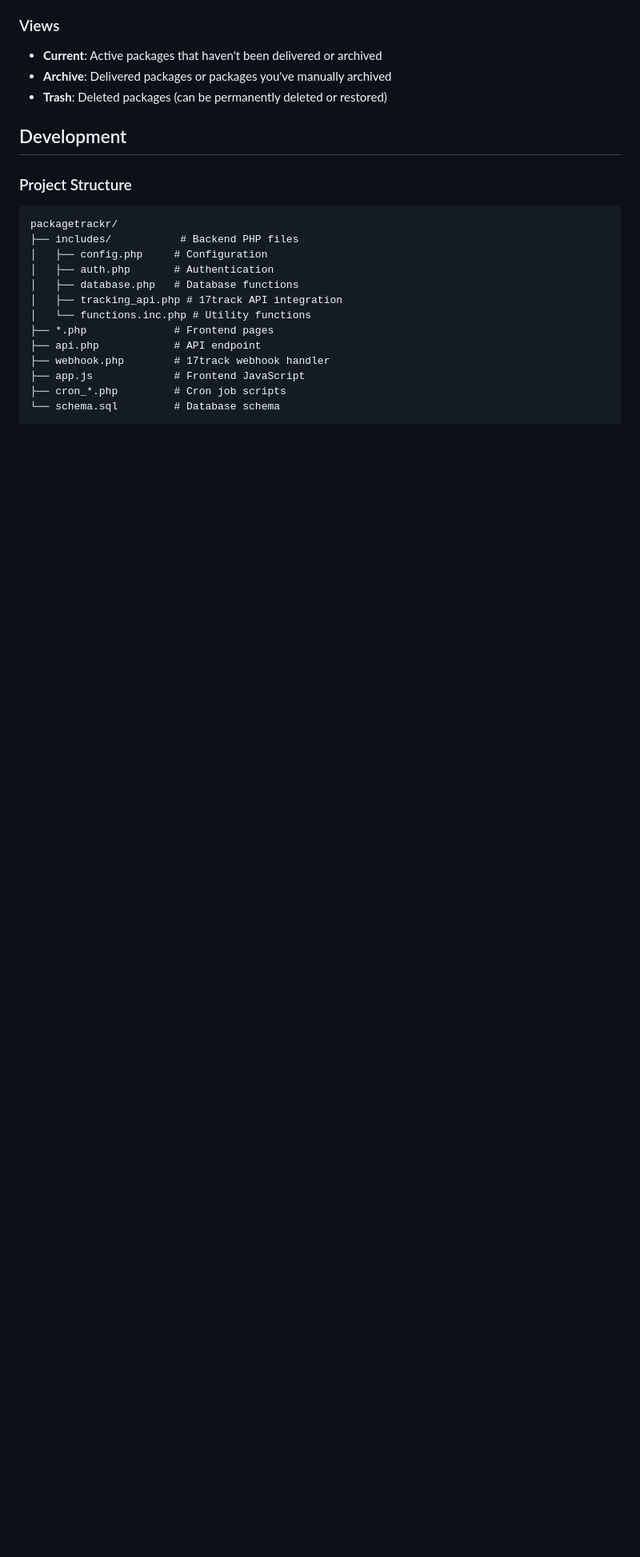
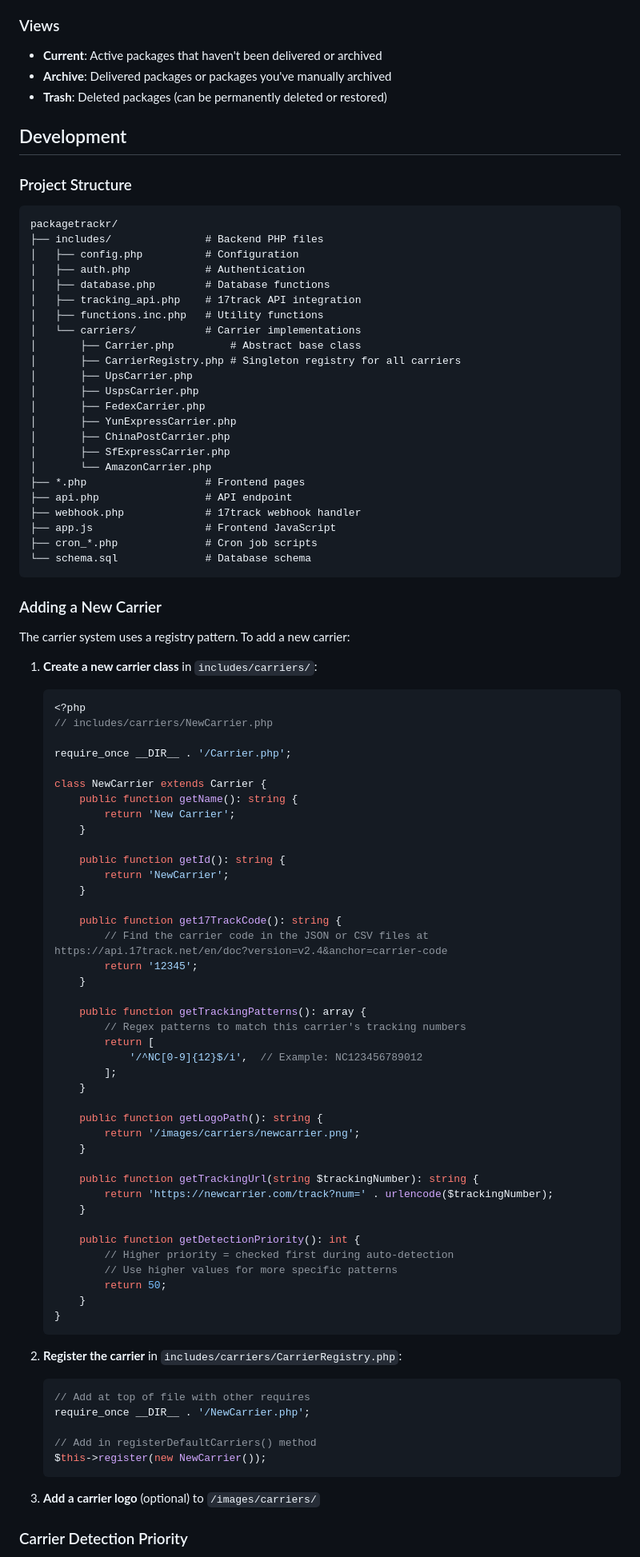
Before and after one commit to DriftSolutions/PackageTrackr, a Markdown page: README.md, the part around one of its changes. Shown at 80% size. Drawn GitHub-style; blank space fills up the shorter version.

````diff
--- a/README.md
+++ b/README.md
@@ -137,16 +140,90 @@ To automatically add tracking numbers from shipping emails:
 
 ```
 packagetrackr/
-├── includes/           # Backend PHP files
-│   ├── config.php     # Configuration
-│   ├── auth.php       # Authentication
-│   ├── database.php   # Database functions
-│   ├── tracking_api.php # 17track API integration
-│   └── functions.inc.php # Utility functions
-├── *.php              # Frontend pages
-├── api.php            # API endpoint
-├── webhook.php        # 17track webhook handler
-├── app.js             # Frontend JavaScript
-├── cron_*.php         # Cron job scripts
-└── schema.sql         # Database schema
+├── includes/               # Backend PHP files
+│   ├── config.php          # Configuration
+│   ├── auth.php            # Authentication
+│   ├── database.php        # Database functions
+│   ├── tracking_api.php    # 17track API integration
+│   ├── functions.inc.php   # Utility functions
+│   └── carriers/           # Carrier implementations
+│       ├── Carrier.php         # Abstract base class
+│       ├── CarrierRegistry.php # Singleton registry for all carriers
+│       ├── UpsCarrier.php
+│       ├── UspsCarrier.php
+│       ├── FedexCarrier.php
+│       ├── YunExpressCarrier.php
+│       ├── ChinaPostCarrier.php
+│       ├── SfExpressCarrier.php
+│       └── AmazonCarrier.php
+├── *.php                   # Frontend pages
+├── api.php                 # API endpoint
+├── webhook.php             # 17track webhook handler
+├── app.js                  # Frontend JavaScript
+├── cron_*.php              # Cron job scripts
+└── schema.sql              # Database schema
 ```
+
+### Adding a New Carrier
+
+The carrier system uses a registry pattern. To add a new carrier:
+
+1. **Create a new carrier class** in `includes/carriers/`:
+
+   ```php
+   <?php
+   // includes/carriers/NewCarrier.php
+
+   require_once __DIR__ . '/Carrier.php';
+
+   class NewCarrier extends Carrier {
+       public function getName(): string {
+           return 'New Carrier';
+       }
+
+       public function getId(): string {
+           return 'NewCarrier';
+       }
+
+       public function get17TrackCode(): string {
+           // Find the carrier code in the JSON or CSV files at https://api.17track.net/en/doc?version=v2.4&anchor=carrier-code
+           return '12345';
+       }
+
+       public function getTrackingPatterns(): array {
+           // Regex patterns to match this carrier's tracking numbers
+           return [
+               '/^NC[0-9]{12}$/i',  // Example: NC123456789012
+           ];
+       }
+
+       public function getLogoPath(): string {
+           return '/images/carriers/newcarrier.png';
+       }
+
+       public function getTrackingUrl(string $trackingNumber): string {
+           return 'https://newcarrier.com/track?num=' . urlencode($trackingNumber);
+       }
+
+       public function getDetectionPriority(): int {
+           // Higher priority = checked first during auto-detection
+           // Use higher values for more specific patterns
+           return 50;
+       }
+   }
+   ```
+
+2. **Register the carrier** in `includes/carriers/CarrierRegistry.php`:
+
+   ```php
+   // Add at top of file with other requires
+   require_once __DIR__ . '/NewCarrier.php';
+
+   // Add in registerDefaultCarriers() method
+   $this->register(new NewCarrier());
+   ```
+
+3. **Add a carrier logo** (optional) to `/images/carriers/`
+
+### Carrier Detection Priority
+
````
Also changed, not shown: other parts of README.md (+17 -4 lines).
